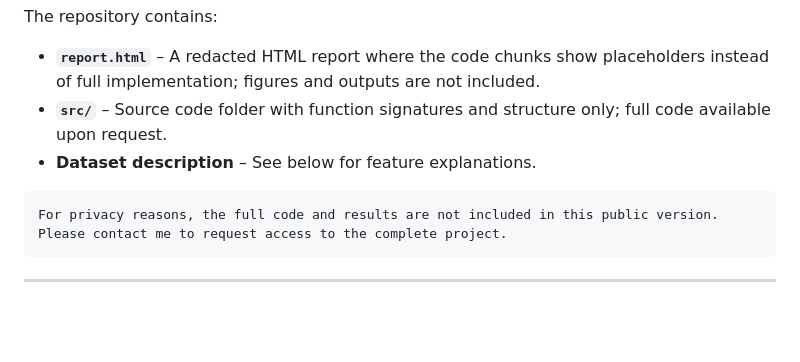
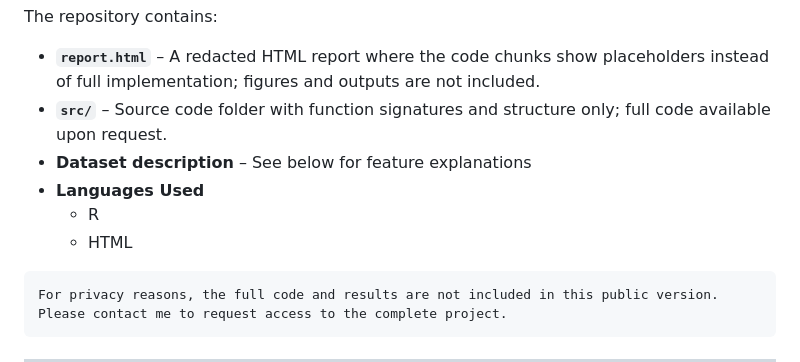
Before and after one commit to mortezamotegh/breast-cancer-sml-project, a Markdown page: README.md, the part around the change. Rendered like a GitHub page; blank space fills up the shorter version.

````diff
--- a/README.md
+++ b/README.md
@@ -6,7 +6,10 @@ It analyzes **breast cancer diagnosis** using features extracted from cell nucle
 The repository contains:
 - **`report.html`** – A redacted HTML report where the code chunks show placeholders instead of full implementation; figures and outputs are not included.
 - **`src/`** – Source code folder with function signatures and structure only; full code available upon request.
-- **Dataset description** – See below for feature explanations.
+- **Dataset description** – See below for feature explanations
+- **Languages Used**
+  - R
+  - HTML
 
 ```
 For privacy reasons, the full code and results are not included in this public version. Please contact me to request access to the complete project.
````
